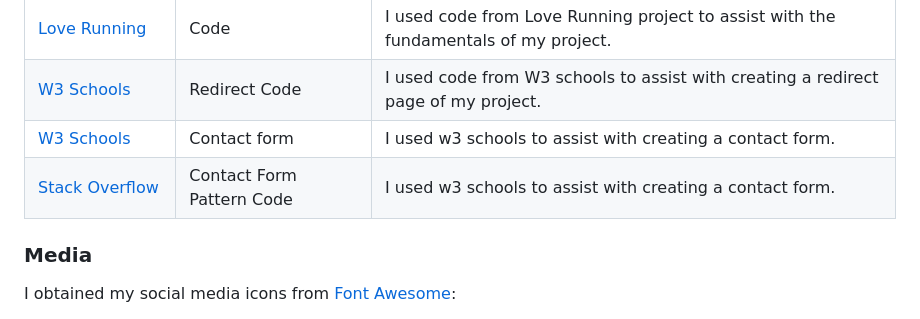
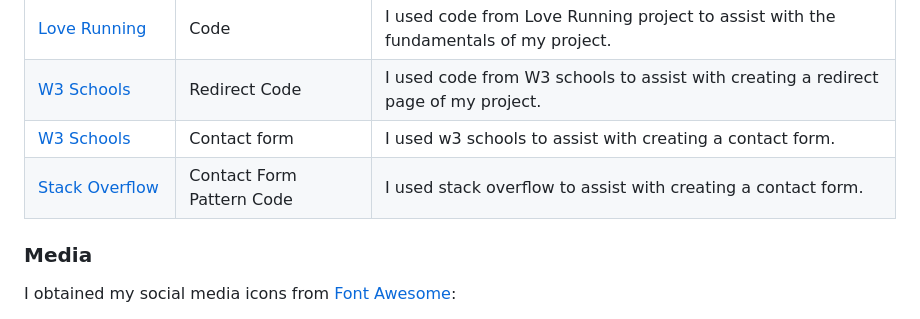
Before and after one commit to riiyu7/Milan-Food-CA, a Markdown page: README.md, the part around the change. Drawn GitHub-style.

Commit message:
Fix grammer error within credits section

```diff
--- a/README.md
+++ b/README.md
@@ -248,7 +248,7 @@ I would like to thank everyone who helped with the website, I was inspired with
 | [Love Running](https://learn.codeinstitute.net/)                          | Code                   | I used code from Love Running project to assist with the fundamentals of my project.|
 | [W3 Schools](https://www.w3schools.com/tags/att_meta_http_equiv.asp)      | Redirect Code          | I used code from W3 schools  to assist with creating a redirect page of my project. |
 | [W3 Schools](https://www.w3schools.com/howto/howto_css_contact_form.asp)  | Contact form           | I used w3 schools to assist with creating a contact form.                           |
-| [Stack Overflow](https://stackoverflow.com/questions/32267642/html-pattern-a-za-z50-is-saying-valid-input-is-invalid)  | Contact Form Pattern Code         | I used w3 schools to assist with creating a contact form.                           |
+| [Stack Overflow](https://stackoverflow.com/questions/32267642/html-pattern-a-za-z50-is-saying-valid-input-is-invalid)  | Contact Form Pattern Code         | I used stack overflow to assist with creating a contact form.                           |
 
 ### Media
 
```
